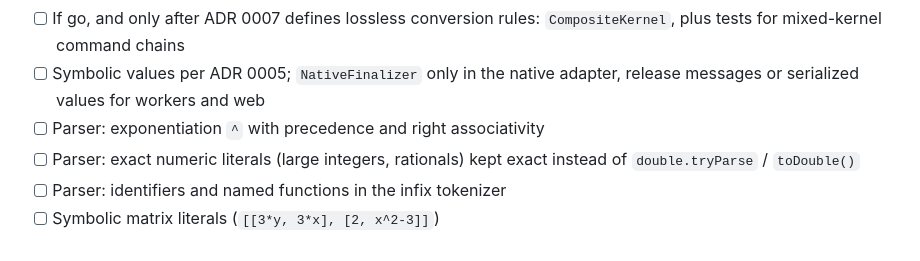
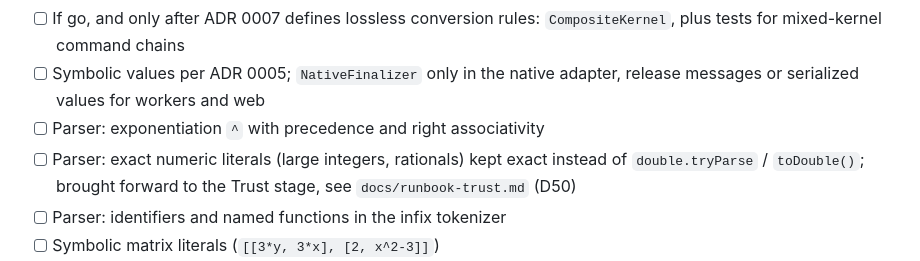
Before and after one commit to ccisnedev/calculatrix, a Markdown page: docs/runbook-1.0.0.md, the part around the change. Drawn GitHub-style.

Commit message:
docs: Trust stage runbook, exact arithmetic decisions D48 to D58 (#54) (#57)

```diff
--- a/docs/runbook-1.0.0.md
+++ b/docs/runbook-1.0.0.md
@@ -296,7 +296,8 @@ Targets distributed with Giac in this phase: CLI and Windows only.
       adapter, release messages or serialized values for workers and web
 - [ ] Parser: exponentiation `^` with precedence and right associativity
 - [ ] Parser: exact numeric literals (large integers, rationals) kept exact
-      instead of `double.tryParse` / `toDouble()`
+      instead of `double.tryParse` / `toDouble()`; brought forward to the
+      Trust stage, see `docs/runbook-trust.md` (D50)
 - [ ] Parser: identifiers and named functions in the infix tokenizer
 - [ ] Symbolic matrix literals (`[[3*y, 3*x], [2, x^2-3]]`)
 - [ ] Round-trip tests through CLI and app for large integers, rationals,
```
Also changed, not shown: docs/runbook-trust.md (added, +94 -0 lines).
